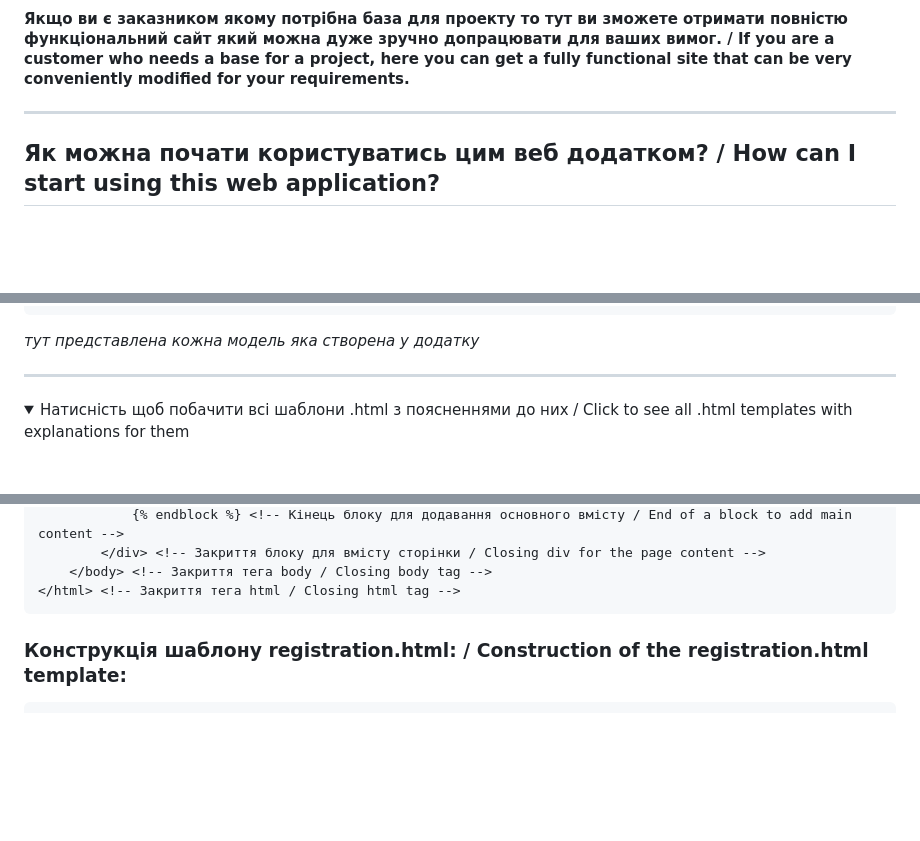
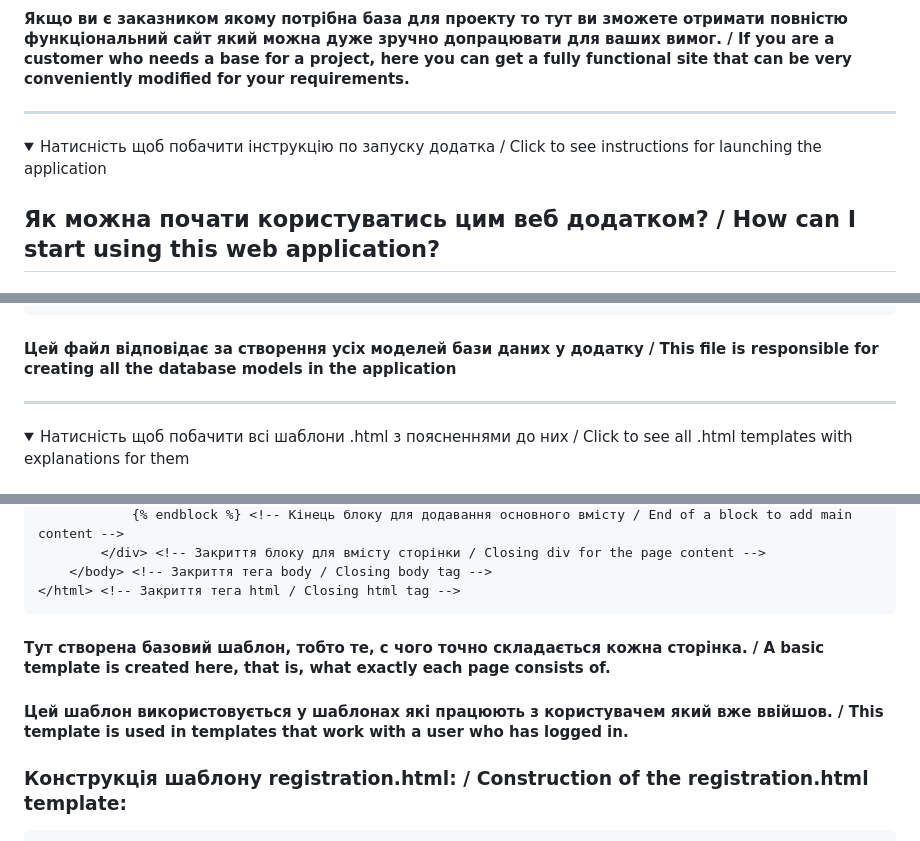
Before and after one commit to TereshonokMaksim/Shop-Flask, a Markdown page: README.md, 3 parts joined by grey strips. Rendered like a GitHub page; folded sections open; blank space fills up the shorter version.

````diff
--- a/README.md
+++ b/README.md
@@ -82,6 +82,9 @@ telebot==0.0.5
 
 ---
 
+<details>
+<summary>Натисність щоб побачити інструкцію по запуску додатка / Click to see instructions for launching the application </summary>
+
 ## Як можна почати користуватись цим веб додатком? / How can I start using this web application?
 ### Інструкція для локального серверу: / Instructions for the local server:
 1. >Завантажте цей файл у необхідну вам папку (зробити це можна за допомогою завантажування ZIP папки після натиснення на зелену кнопку "Code" зверху) / Download this file to the folder you need (you can do this by downloading a ZIP folder after clicking on the green "Code" button above)
@@ -467,7 +475,7 @@ class Cart(database.Model):
     # Створюємо колонку додаткових побажань замовника кошика / We create a column of additional wishes of the customer of the basket
     additional = database.Column(database.Text, nullable = True)
 ```
-_тут представлена кожна модель яка створена у додатку_
+#### Цей файл відповідає за створення усіх моделей бази даних у додатку / This file is responsible for creating all the database models in the application
 
 ---
 
@@ -866,6 +876,8 @@ _тут немає форм для опису_ / _there are no forms to describe
     </body> <!-- Закриття тега body / Closing body tag -->
 </html> <!-- Закриття тега html / Closing html tag -->
 ```
+#### Тут створена базовий шаблон, тобто те, с чого точно складається кожна сторінка. / A basic template is created here, that is, what exactly each page consists of.
+#### Цей шаблон використовується у шаблонах які працюють з користувачем який вже ввійшов. / This template is used in templates that work with a user who has logged in.
 
 ### Конструкція шаблону registration.html: / Construction of the registration.html template:
 
````
Also changed, not shown: other parts of README.md (+25 -18 lines).
